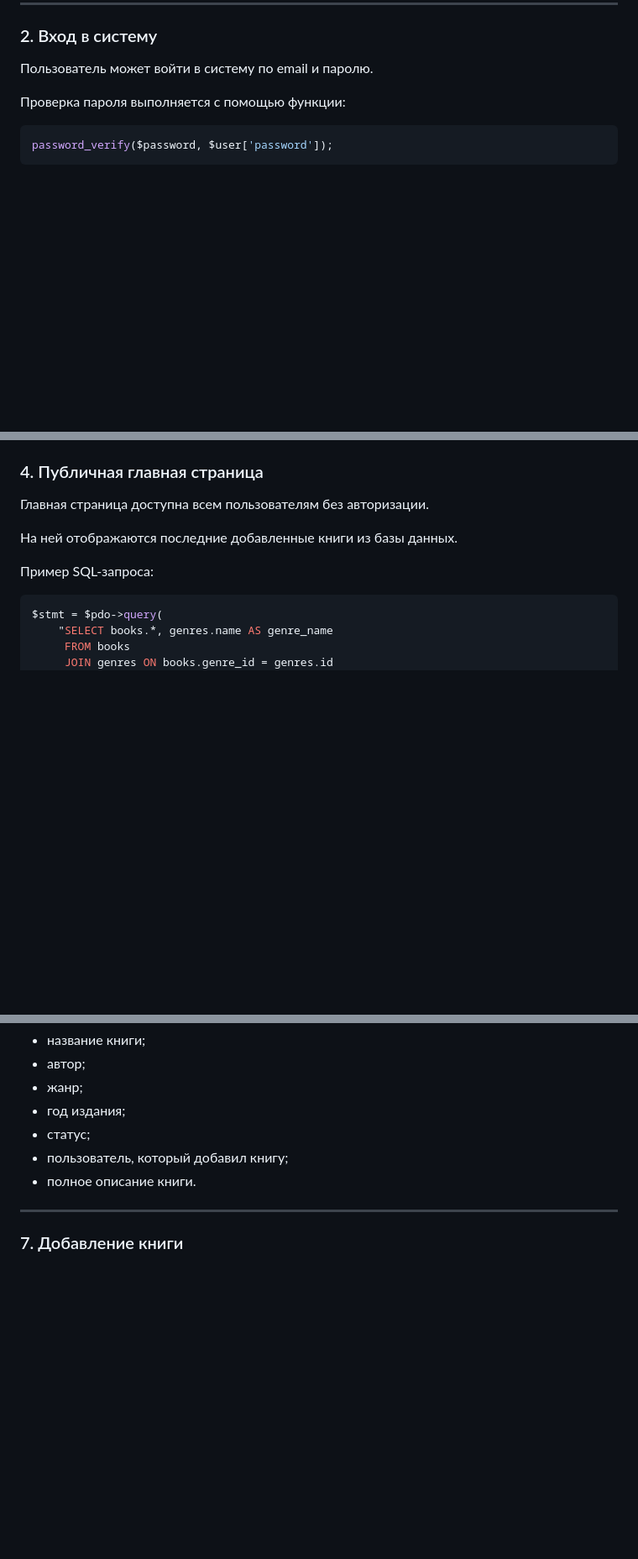
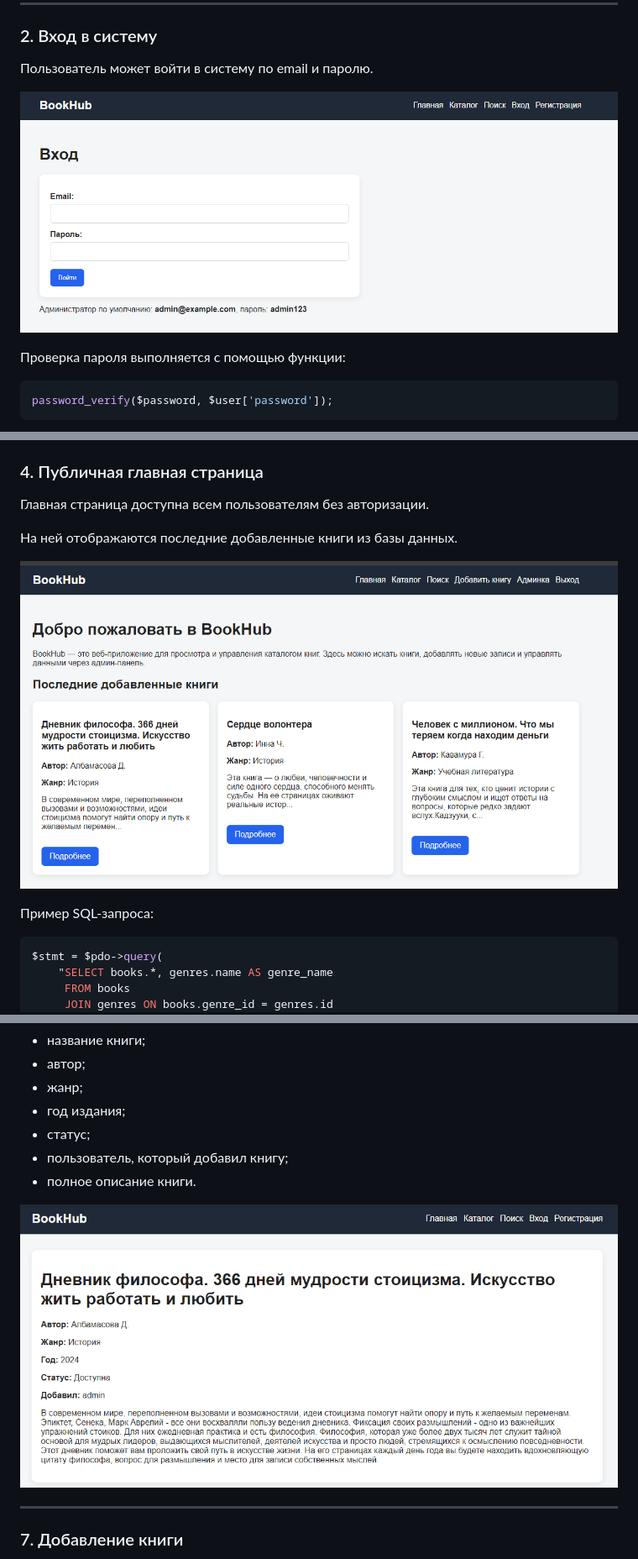
Before and after one commit to banan4ikkk/PHPLabs, a Markdown page: README.md, 3 parts joined by grey strips. Shown at 84% size. Rendered like a GitHub page; blank space fills up the shorter version.

````diff
--- a/README.md
+++ b/README.md
@@ -196,6 +204,8 @@ password_hash($password, PASSWORD_DEFAULT);
 ### 2. Вход в систему
 
 Пользователь может войти в систему по email и паролю.
+
+![О](Images/Screenshot_10.png)
 
 Проверка пароля выполняется с помощью функции:
 
@@ -232,6 +242,8 @@ session_destroy();
 
 На ней отображаются последние добавленные книги из базы данных.
 
+![О](Images/Screenshot_11.png)
+
 Пример SQL-запроса:
 
 ```php
@@ -274,6 +288,8 @@ $stmt = $pdo->query(
 - пользователь, который добавил книгу;
 - полное описание книги.
 
+![О](Images/Screenshot_3.png)
+
 ---
 
 ### 7. Добавление книги
````
Also changed, not shown: other parts of README.md (+22 -0 lines).
